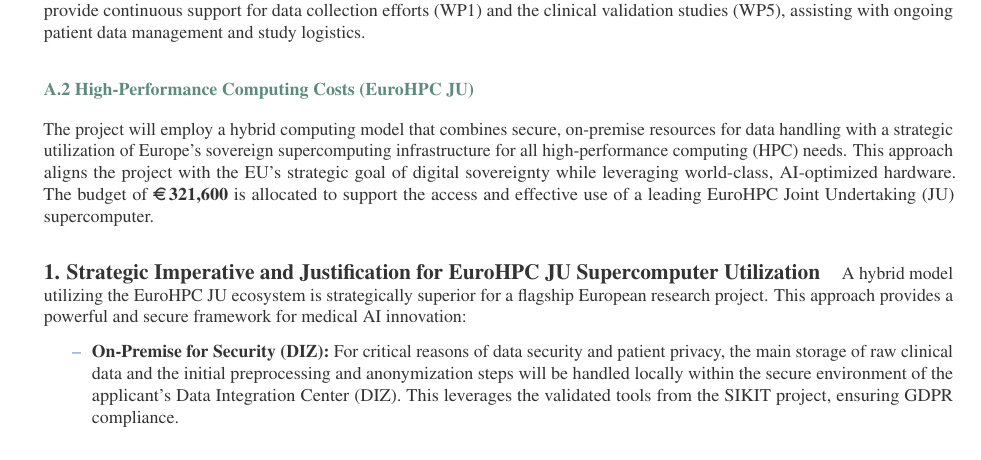
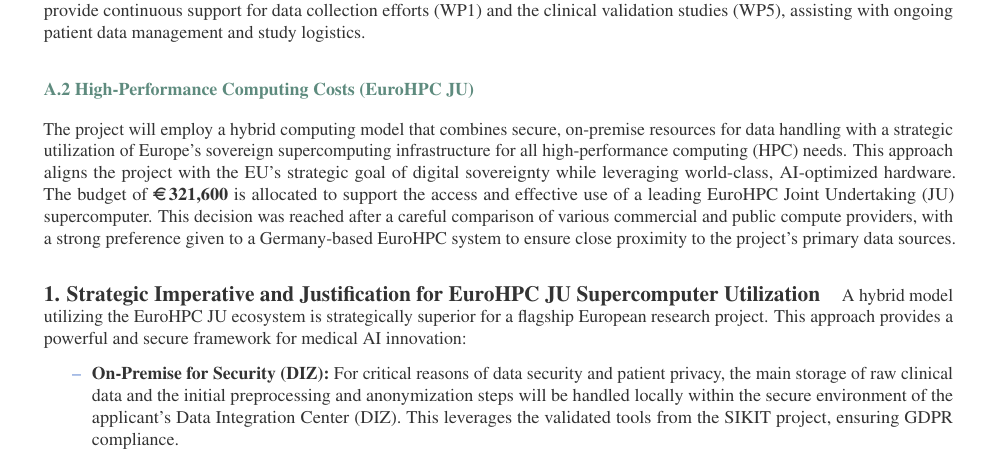
Before and after one commit to jakubMitura14/horizon_disentangled, a LaTeX paper (main_horizon.tex): part of page 25 of 29, cut so that both start at the same text. Compiled offline with pdfLaTeX.

Commit message:
docs: Clarify HPC provider selection criteria
Adds a sentence to the HPC justification in `main_horizon.tex` to provide further context for the chosen strategy.

The clarification specifies that:
1. The decision to use a EuroHPC JU system was made after a comparative analysis of different commercial and public compute providers.
2. There is a strong strategic preference for a Germany-based system to co-locate the high-performance computing resources with the project's primary data sources, enhancing data governance and efficiency.

```diff
--- a/main_horizon.tex
+++ b/main_horizon.tex
@@ -738,7 +738,7 @@ The personnel budget is structured to support the project's ambitious goals thro
 \end{itemize>
 
 \subsubsection*{A.2 High-Performance Computing Costs (EuroHPC JU)}
-The project will employ a hybrid computing model that combines secure, on-premise resources for data handling with a strategic utilization of Europe's sovereign supercomputing infrastructure for all high-performance computing (HPC) needs. This approach aligns the project with the EU's strategic goal of digital sovereignty while leveraging world-class, AI-optimized hardware. The budget of \textbf{\EUR{321,600}} is allocated to support the access and effective use of a leading EuroHPC Joint Undertaking (JU) supercomputer.
+The project will employ a hybrid computing model that combines secure, on-premise resources for data handling with a strategic utilization of Europe's sovereign supercomputing infrastructure for all high-performance computing (HPC) needs. This approach aligns the project with the EU's strategic goal of digital sovereignty while leveraging world-class, AI-optimized hardware. The budget of \textbf{\EUR{321,600}} is allocated to support the access and effective use of a leading EuroHPC Joint Undertaking (JU) supercomputer. This decision was reached after a careful comparison of various commercial and public compute providers, with a strong preference given to a Germany-based EuroHPC system to ensure close proximity to the project's primary data sources.
 
 \paragraph{1. Strategic Imperative and Justification for EuroHPC JU Supercomputer Utilization}
 A hybrid model utilizing the EuroHPC JU ecosystem is strategically superior for a flagship European research project. This approach provides a powerful and secure framework for medical AI innovation:
```
